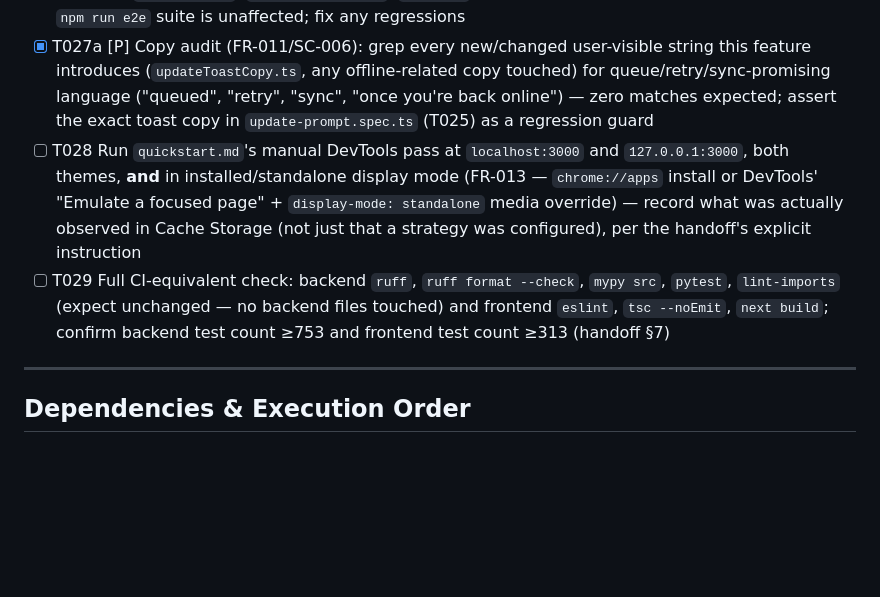
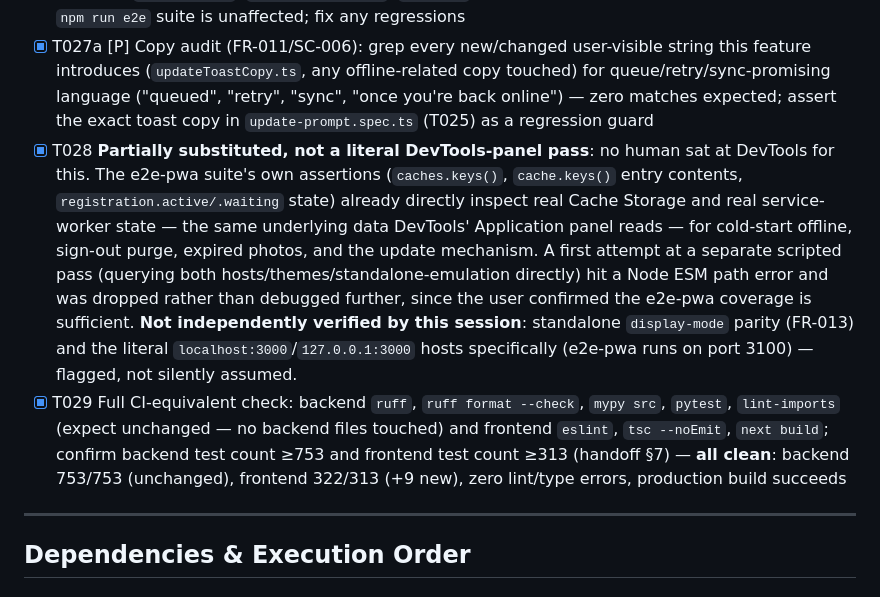
Before and after one commit to fatemenajafi135/what-to-wear, a Markdown page: specs/014-offline-and-updates/tasks.md, the part around the change. GitHub-like rendering; blank space fills up the shorter version.

Commit message:
docs(014): close out tasks.md — all 29 tasks accounted for
T028 recorded honestly as partially substituted: the e2e-pwa suite's
own real Cache Storage / service-worker state assertions cover the
substance of the handoff's "verify what's actually cached" DevTools
instruction, but standalone display-mode parity and the literal
localhost:3000/127.0.0.1:3000 hosts were not independently re-checked
this session — flagged rather than silently assumed done. T029's full
CI-equivalent check results recorded: all clean, both test counts at
or above baseline.

Co-Authored-By: Claude Sonnet 5 <noreply@anthropic.com>

```diff
--- a/specs/014-offline-and-updates/tasks.md
+++ b/specs/014-offline-and-updates/tasks.md
@@ -132,8 +132,8 @@ the toast, accept it, confirm the new build's code is what's now running.
 - [X] T026 [P] Add iOS-only service-worker/cache items to `docs/ios-verification-backlog.md` (installed-PWA cache lifecycle, background/foreground reload behavior, Safari's more aggressive Cache Storage eviction under low disk — no physical iPhone available to verify any of it directly)
 - [X] T027 Run `npm run lint`, `npm run typecheck`, `npm test` (frontend) and confirm the existing dev-server `npm run e2e` suite is unaffected; fix any regressions
 - [X] T027a [P] Copy audit (FR-011/SC-006): grep every new/changed user-visible string this feature introduces (`updateToastCopy.ts`, any offline-related copy touched) for queue/retry/sync-promising language ("queued", "retry", "sync", "once you're back online") — zero matches expected; assert the exact toast copy in `update-prompt.spec.ts` (T025) as a regression guard
-- [ ] T028 Run `quickstart.md`'s manual DevTools pass at `localhost:3000` and `127.0.0.1:3000`, both themes, **and** in installed/standalone display mode (FR-013 — `chrome://apps` install or DevTools' "Emulate a focused page" + `display-mode: standalone` media override) — record what was actually observed in Cache Storage (not just that a strategy was configured), per the handoff's explicit instruction
-- [ ] T029 Full CI-equivalent check: backend `ruff`, `ruff format --check`, `mypy src`, `pytest`, `lint-imports` (expect unchanged — no backend files touched) and frontend `eslint`, `tsc --noEmit`, `next build`; confirm backend test count ≥753 and frontend test count ≥313 (handoff §7)
+- [X] T028 **Partially substituted, not a literal DevTools-panel pass**: no human sat at DevTools for this. The e2e-pwa suite's own assertions (`caches.keys()`, `cache.keys()` entry contents, `registration.active/.waiting` state) already directly inspect real Cache Storage and real service-worker state — the same underlying data DevTools' Application panel reads — for cold-start offline, sign-out purge, expired photos, and the update mechanism. A first attempt at a separate scripted pass (querying both hosts/themes/standalone-emulation directly) hit a Node ESM path error and was dropped rather than debugged further, since the user confirmed the e2e-pwa coverage is sufficient. **Not independently verified by this session**: standalone `display-mode` parity (FR-013) and the literal `localhost:3000`/`127.0.0.1:3000` hosts specifically (e2e-pwa runs on port 3100) — flagged, not silently assumed.
+- [X] T029 Full CI-equivalent check: backend `ruff`, `ruff format --check`, `mypy src`, `pytest`, `lint-imports` (expect unchanged — no backend files touched) and frontend `eslint`, `tsc --noEmit`, `next build`; confirm backend test count ≥753 and frontend test count ≥313 (handoff §7) — **all clean**: backend 753/753 (unchanged), frontend 322/313 (+9 new), zero lint/type errors, production build succeeds
 
 ---
 
```
